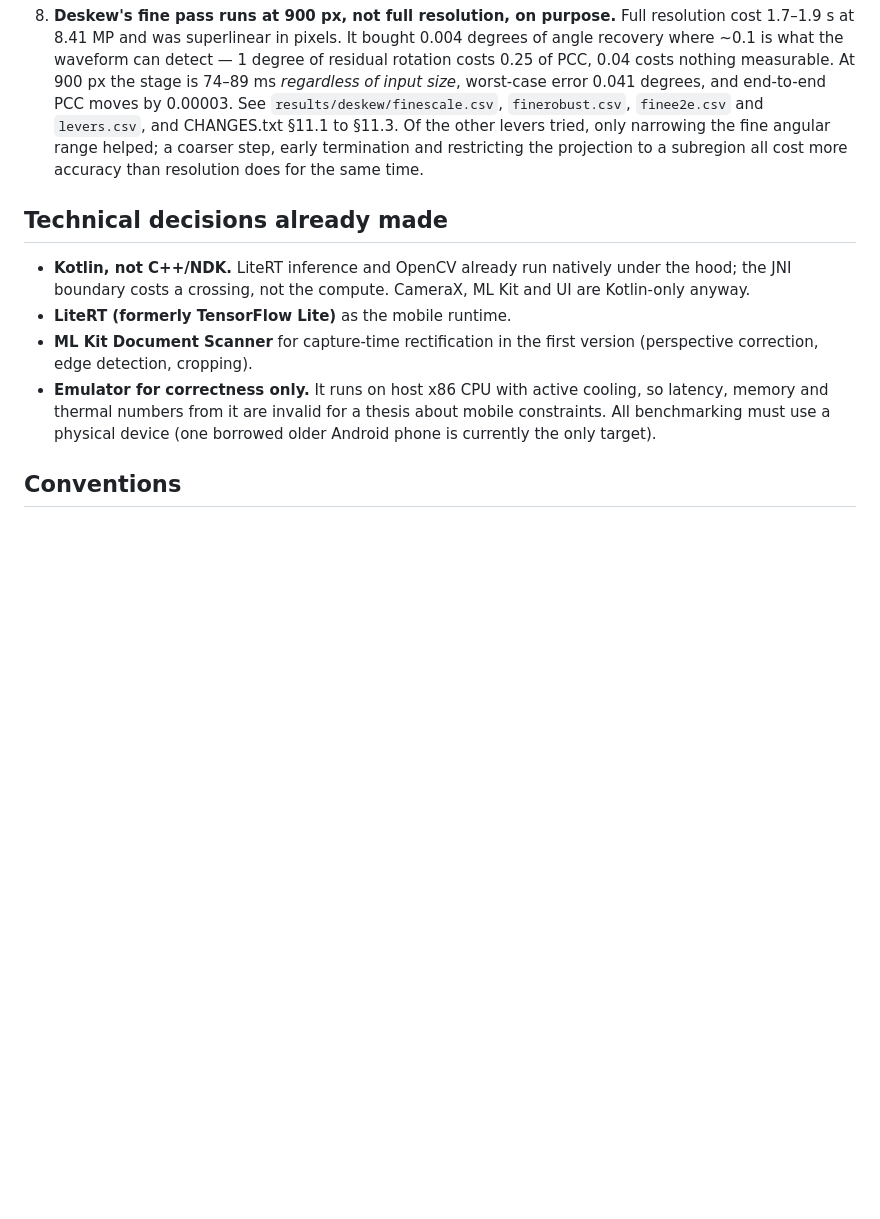
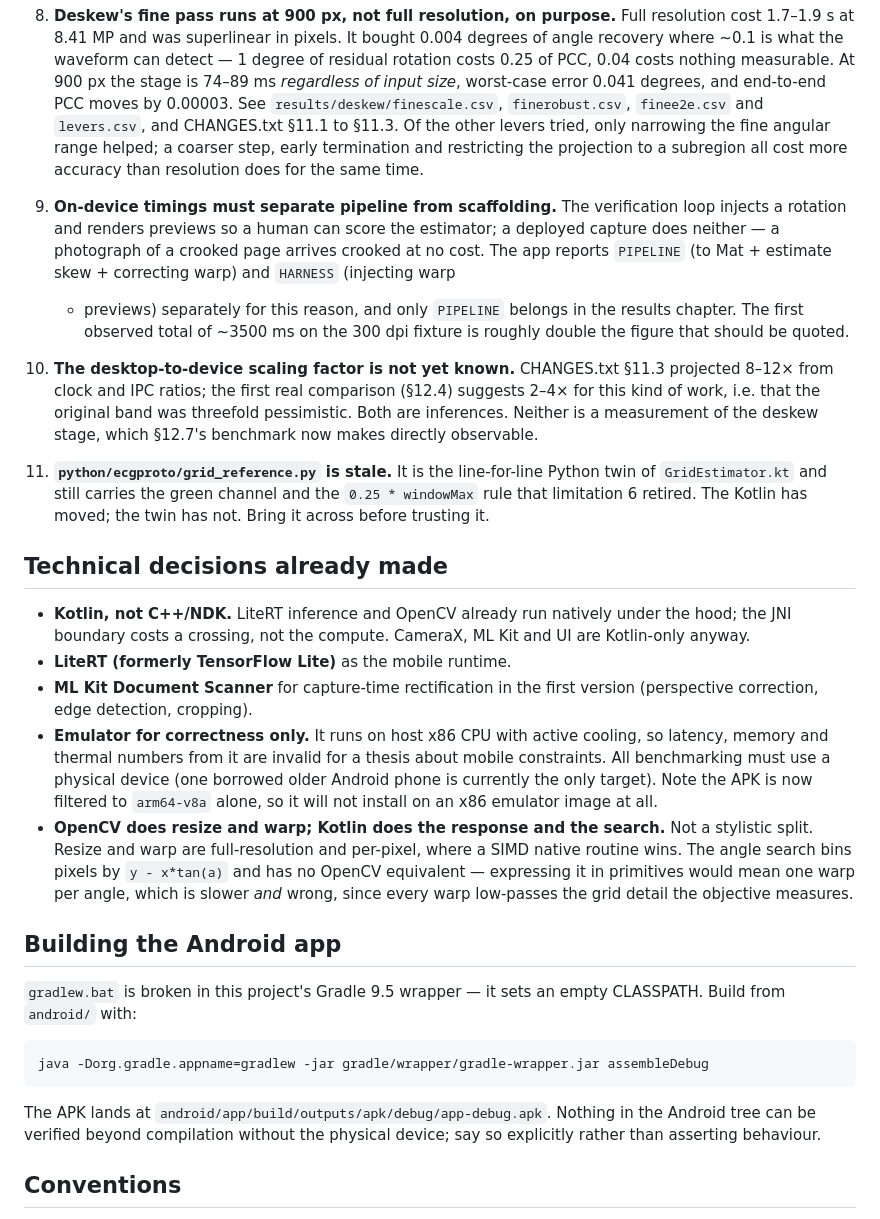
Before and after one commit to maarijbhai/EaCG, a Markdown page: CLAUDE.md, the part around one of its changes. GitHub-like rendering; blank space fills up the shorter version.

````diff
--- a/CLAUDE.md
+++ b/CLAUDE.md
@@ -168,6 +186,28 @@ scope boundaries.
    projection to a subregion all cost more accuracy than resolution does
    for the same time.
 
+9. **On-device timings must separate pipeline from scaffolding.** The
+   verification loop injects a rotation and renders previews so a human can
+   score the estimator; a deployed capture does neither — a photograph of a
+   crooked page arrives crooked at no cost. The app reports `PIPELINE`
+   (to Mat + estimate skew + correcting warp) and `HARNESS` (injecting warp
+   + previews) separately for this reason, and only `PIPELINE` belongs in
+   the results chapter. The first observed total of ~3500 ms on the 300 dpi
+   fixture is roughly double the figure that should be quoted.
+
+10. **The desktop-to-device scaling factor is not yet known.** CHANGES.txt
+    §11.3 projected 8–12× from clock and IPC ratios; the first real
+    comparison (§12.4) suggests 2–4× for this kind of work, i.e. that the
+    original band was threefold pessimistic. Both are inferences. Neither is
+    a measurement of the deskew stage, which §12.7's benchmark now makes
+    directly observable.
+
+11. **`python/ecgproto/grid_reference.py` is stale.** It is the
+    line-for-line Python twin of `GridEstimator.kt` and still carries the
+    green channel and the `0.25 * windowMax` rule that limitation 6
+    retired. The Kotlin has moved; the twin has not. Bring it across before
+    trusting it.
+
 ## Technical decisions already made
 
 - **Kotlin, not C++/NDK.** LiteRT inference and OpenCV already run
@@ -180,6 +220,27 @@ scope boundaries.
   cooling, so latency, memory and thermal numbers from it are invalid for
   a thesis about mobile constraints. All benchmarking must use a physical
   device (one borrowed older Android phone is currently the only target).
+  Note the APK is now filtered to `arm64-v8a` alone, so it will not install
+  on an x86 emulator image at all.
+- **OpenCV does resize and warp; Kotlin does the response and the search.**
+  Not a stylistic split. Resize and warp are full-resolution and per-pixel,
+  where a SIMD native routine wins. The angle search bins pixels by
+  `y - x*tan(a)` and has no OpenCV equivalent — expressing it in primitives
+  would mean one warp per angle, which is slower *and* wrong, since every
+  warp low-passes the grid detail the objective measures.
+
+## Building the Android app
+
+`gradlew.bat` is broken in this project's Gradle 9.5 wrapper — it sets an
+empty CLASSPATH. Build from `android/` with:
+
+```
+java -Dorg.gradle.appname=gradlew -jar gradle/wrapper/gradle-wrapper.jar assembleDebug
+```
+
+The APK lands at `android/app/build/outputs/apk/debug/app-debug.apk`.
+Nothing in the Android tree can be verified beyond compilation without the
+physical device; say so explicitly rather than asserting behaviour.
 
 ## Conventions
 
````
Also changed, not shown: other parts of CLAUDE.md (+26 -8 lines).
